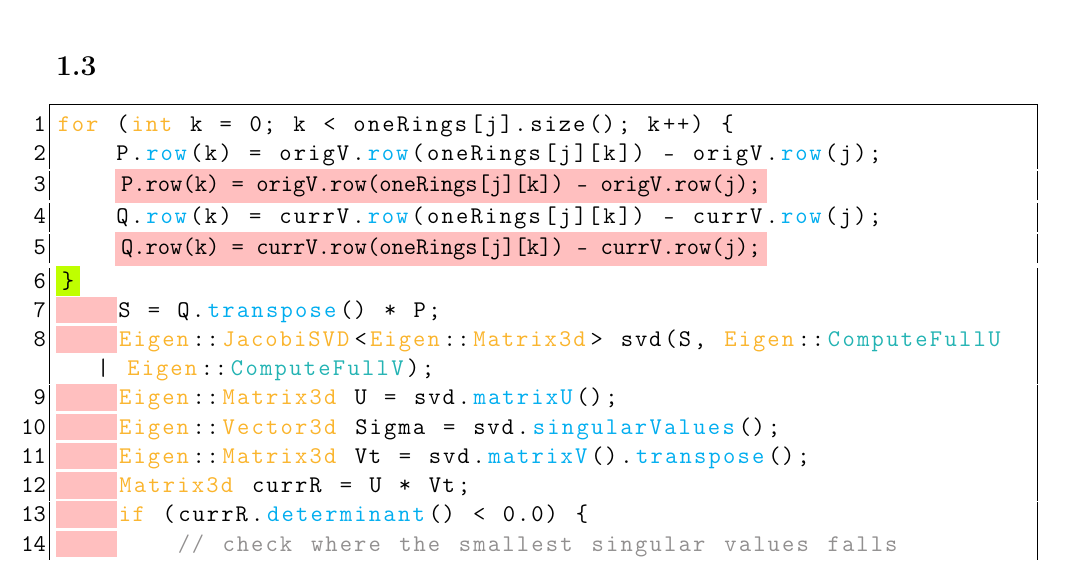
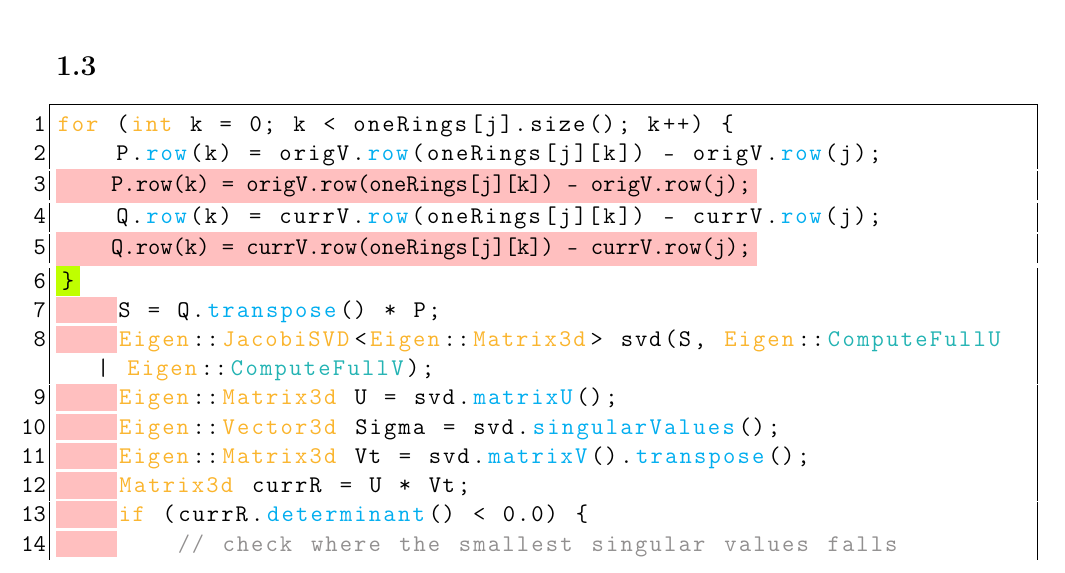
Before and after one commit to oathompsonjones/CGGS-CW3-Debugging, a LaTeX document (report/main.tex): part of page 1 of 2, cut so that both start at the same text. Compiled offline with pdfLaTeX.

Commit message:
Slight improvement to code blocks

```diff
--- a/report/main.tex
+++ b/report/main.tex
@@ -39,7 +39,7 @@
         frame=single,
         escapechar=`,
         morekeywords=[1]{Eigen,JacobiSVD,MatrixXd,Matrix3d,Vector3d,Array3d,RowVector3d},
-        morekeywords=[2]{transpose,row,singularValues,matrixU,matrixV,determinant,Identity,minCoeff,array,newSigma},
+        morekeywords=[2]{transpose,row,singularValues,matrixU,matrixV,determinant,Identity,minCoeff,array},
         morekeywords=[3]{ComputeFullU,ComputeFullV,ComputeThinU,ComputeThinV},
     }
 
@@ -48,6 +48,7 @@
 \newcommand{\added}[1]{\colorbox{lime}{\vphantom{A}#1}}
 \newcommand{\swapped}[2]{\removed{#1}\added{#2}}
 \newcommand{\inline}[1]{\fbox{\texttt{#1}}}
+\newcommand{\tab}[0]{\space\space\space\space}
 
 % Sets the title.
 \title{Computer Graphics: Geometry and Simulation\\Coursework 3: Debugging Geometry and Simulation}
@@ -80,16 +81,16 @@ MatrixXd rhs = d0I.transpose() `\added{* W }` * (g - d0B * constPositions);
             on line 6 instead of 22. Lines 7 to 21 are no longer indented.}, label={lst:c1}]
 for (int k = 0; k < oneRings[j].size(); k++) {
     P.row(k) = origV.row(oneRings[j][k]) - origV.row(j);
-    `\removed{P.row(k) = origV.row(oneRings[j][k]) - origV.row(j);}`
+`\removed{\tab{}P.row(k) = origV.row(oneRings[j][k]) - origV.row(j);}`
     Q.row(k) = currV.row(oneRings[j][k]) - currV.row(j);
-    `\removed{Q.row(k) = currV.row(oneRings[j][k]) - currV.row(j);}`
+`\removed{\tab{}Q.row(k) = currV.row(oneRings[j][k]) - currV.row(j);}`
 `\added{\}}`
-`\removed{\space\space\space\space}`S = Q.transpose() * P;
-`\removed{\space\space\space\space}`Eigen::JacobiSVD<Eigen::Matrix3d> svd(S, Eigen::ComputeFullU | Eigen::ComputeFullV);
-`\removed{\space\space\space\space}`Eigen::Matrix3d U = svd.matrixU();
-`\removed{\space\space\space\space}`Eigen::Vector3d Sigma = svd.singularValues();
-`\removed{\space\space\space\space}`Eigen::Matrix3d Vt = svd.matrixV().transpose();
-`\removed{\space\space\space\space}`Matrix3d currR = U * Vt;
-`\removed{\space\space\space\space}`if (currR.determinant() < 0.0) {
-`\removed{\space\space\space\space}`    // check where the smallest singular values falls
-`\removed{\space\space\space\space}`    int minValue, minIndex;
+`\removed{\tab}`S = Q.transpose() * P;
+`\removed{\tab}`Eigen::JacobiSVD<Eigen::Matrix3d> svd(S, Eigen::ComputeFullU | Eigen::ComputeFullV);
+`\removed{\tab}`Eigen::Matrix3d U = svd.matrixU();
+`\removed{\tab}`Eigen::Vector3d Sigma = svd.singularValues();
+`\removed{\tab}`Eigen::Matrix3d Vt = svd.matrixV().transpose();
+`\removed{\tab}`Matrix3d currR = U * Vt;
+`\removed{\tab}`if (currR.determinant() < 0.0) {
+`\removed{\tab}`    // check where the smallest singular values falls
+`\removed{\tab}`    int minValue, minIndex;
```
Also changed, not shown: report/main.tex (12 more changed lines), 1 other file.
